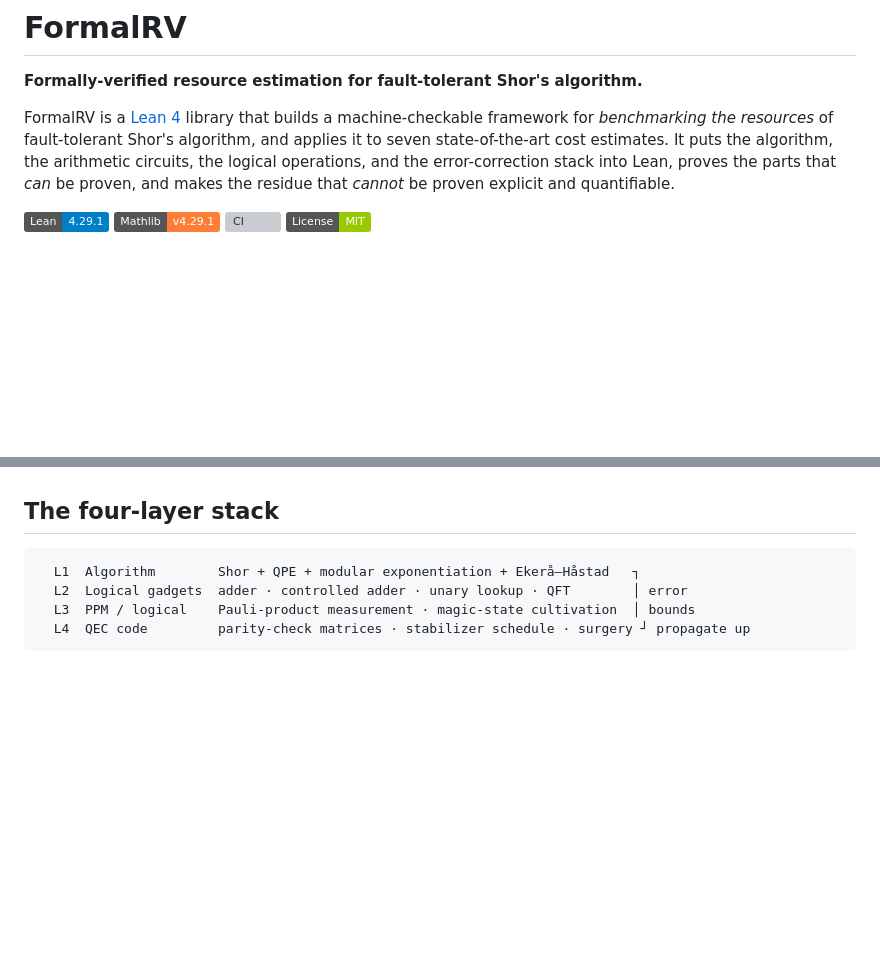
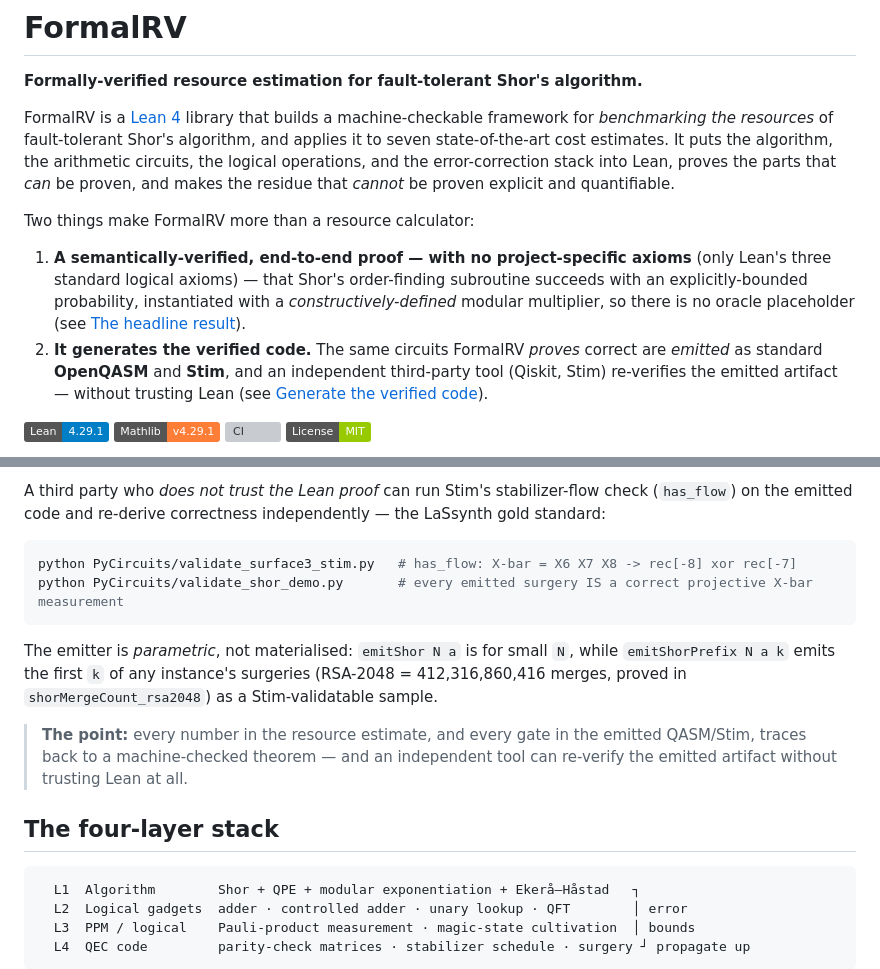
Before and after one commit to yezhuoyang/FormalRV, a Markdown page: README.md, 2 parts joined by grey strips. Drawn GitHub-style; badges without logos; blank space fills up the shorter version; grey boxes are pictures that could not be loaded.

````diff
--- a/README.md
+++ b/README.md
@@ -8,6 +8,18 @@ Shor's algorithm, and applies it to seven state-of-the-art cost estimates. It
 puts the algorithm, the arithmetic circuits, the logical operations, and the
 error-correction stack into Lean, proves the parts that *can* be proven, and
 makes the residue that *cannot* be proven explicit and quantifiable.
+
+Two things make FormalRV more than a resource calculator:
+
+1. **A semantically-verified, end-to-end proof — with no project-specific
+   axioms** (only Lean's three standard logical axioms) — that Shor's
+   order-finding subroutine succeeds with an explicitly-bounded probability,
+   instantiated with a *constructively-defined* modular multiplier, so there is
+   no oracle placeholder (see [The headline result](#the-headline-result)).
+2. **It generates the verified code.** The same circuits FormalRV *proves*
+   correct are *emitted* as standard **OpenQASM** and **Stim**, and an
+   independent third-party tool (Qiskit, Stim) re-verifies the emitted artifact
+   — without trusting Lean (see [Generate the verified code](#from-proof-to-runnable-code--verified-qasm--stim-emission)).
 
 [![Lean 4](https://img.shields.io/badge/Lean-4.29.1-blue.svg)](https://github.com/leanprover/lean4/releases/tag/v4.29.1)
 [![Mathlib](https://img.shields.io/badge/Mathlib-v4.29.1-orange.svg)](https://github.com/leanprover-community/mathlib4)
@@ -44,3 +162,20 @@ from [SQIR](https://github.com/inQWIRE/SQIR) (Peng et al. 2022, Coq).
+A third party who *does not trust the Lean proof* can run Stim's stabilizer-flow
+check (`has_flow`) on the emitted code and re-derive correctness independently —
+the LaSsynth gold standard:
+
+```bash
+python PyCircuits/validate_surface3_stim.py   # has_flow: X-bar = X6 X7 X8 -> rec[-8] xor rec[-7]
+python PyCircuits/validate_shor_demo.py       # every emitted surgery IS a correct projective X-bar measurement
+```
+
+The emitter is *parametric*, not materialised: `emitShor N a` is for small `N`,
+while `emitShorPrefix N a k` emits the first `k` of any instance's surgeries
+(RSA-2048 = 412,316,860,416 merges, proved in `shorMergeCount_rsa2048`) as a
+Stim-validatable sample.
+
+> **The point:** every number in the resource estimate, and every gate in the
+> emitted QASM/Stim, traces back to a machine-checked theorem — and an
+> independent tool can re-verify the emitted artifact without trusting Lean at all.
 
 ## The four-layer stack
 
````
Also changed, not shown: other parts of README.md (+106 -0 lines).
